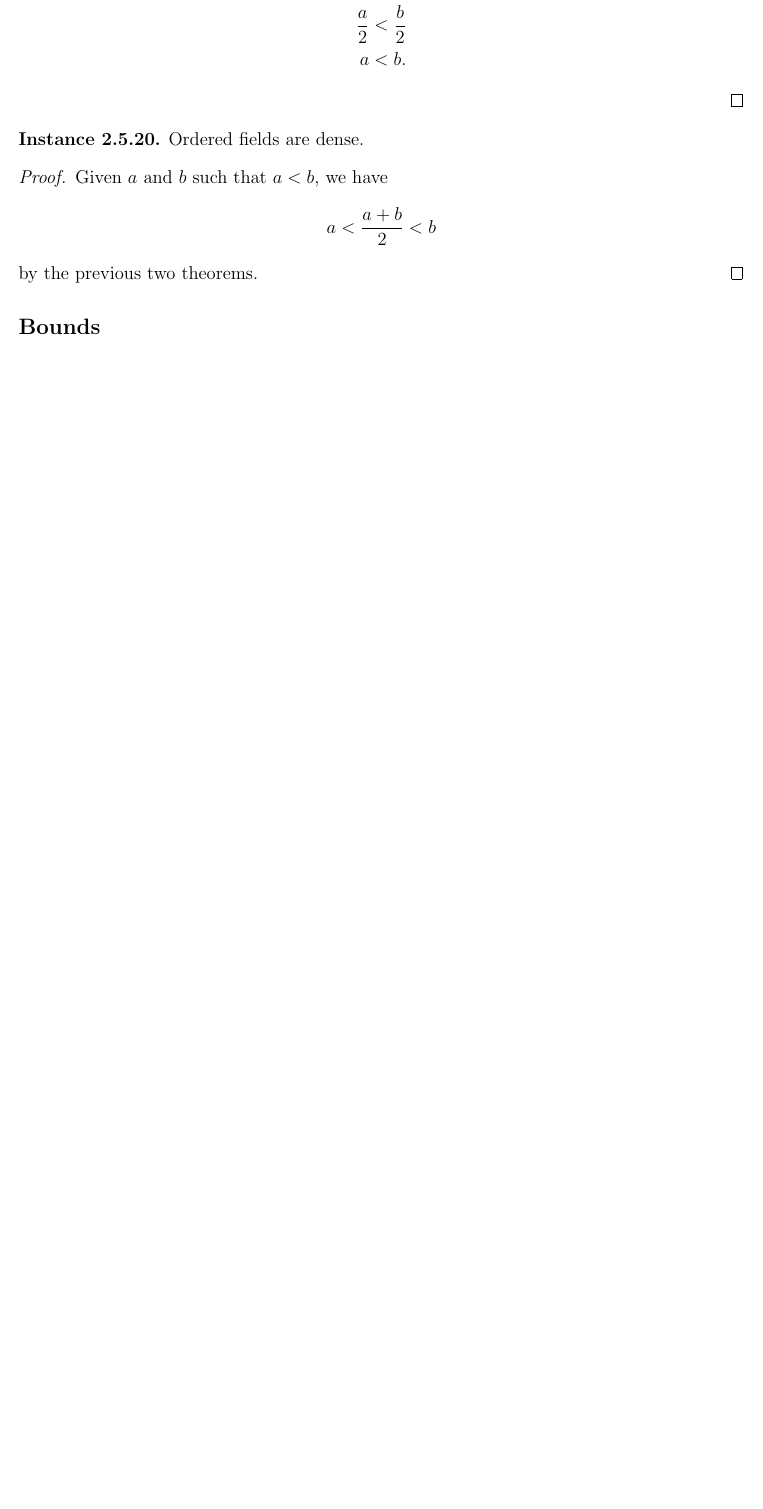
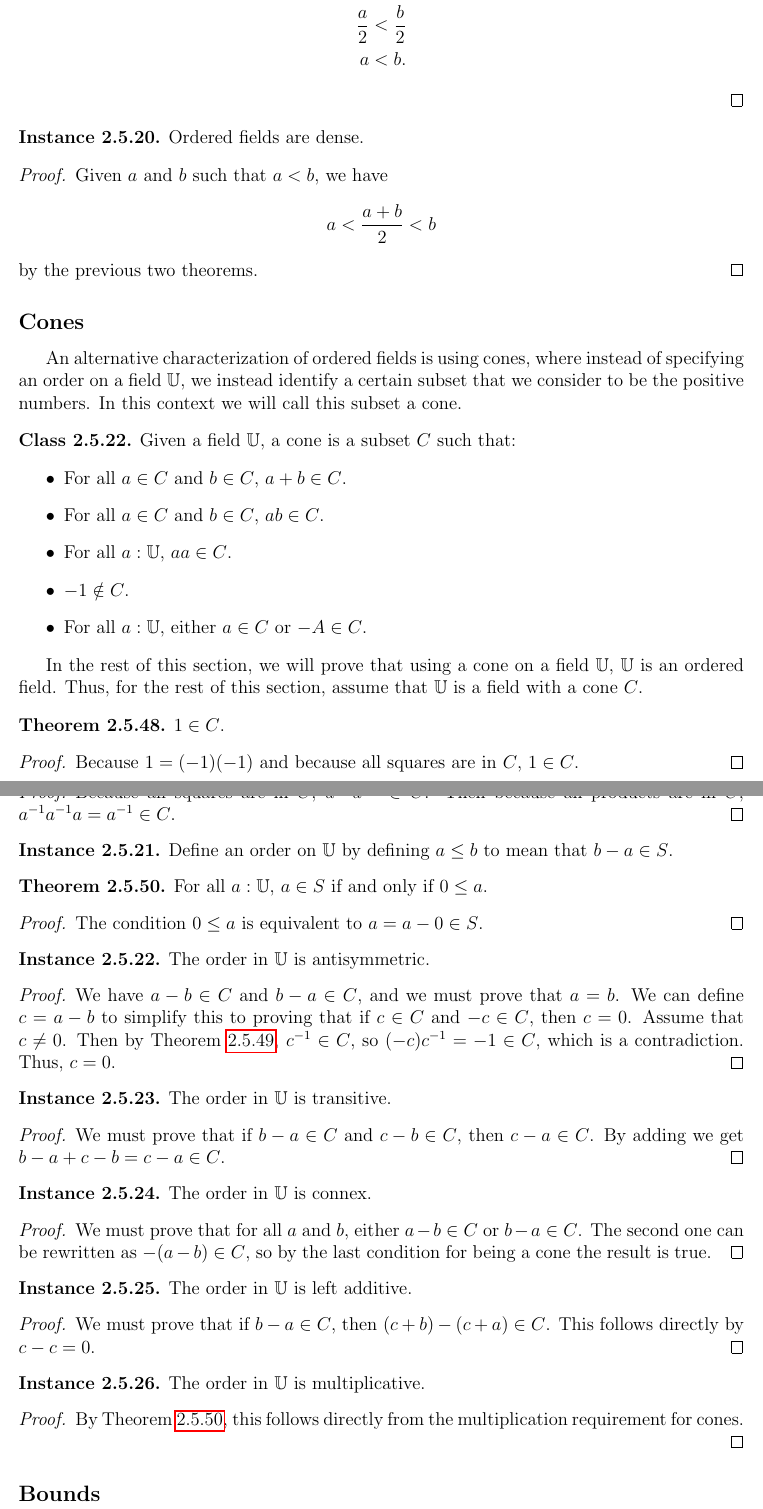
Before and after one commit to sudgy/math-from-nothing, a LaTeX thesis (tex/tex/basics/elementary_algebra.tex): part of page 21 of 29 before the commit and two parts of pages 21 and 22 of 30 after it, the two joined at a grey line, cut so that both start at the same text, the shorter picture padded with empty space. Compiled offline with pdfLaTeX.

Commit message:
Made tex docs for order_cone

```diff
--- a/tex/tex/basics/elementary_algebra.tex
+++ b/tex/tex/basics/elementary_algebra.tex
@@ -1584,6 +1584,98 @@ Several simple statements follow from some of the previous theorems, such as $0
         a < \frac{a + b}{2} < b
     \]
     by the previous two theorems.
+\end{proof}
+
+\subsection{Cones}
+
+An alternative characterization of ordered fields is using cones, where instead
+of specifying an order on a field $\U$, we instead identify a certain subset
+that we consider to be the positive numbers.  In this context we will call this
+subset a cone.
+
+\begin{class}
+    Given a field $\U$, a cone is a subset $C$ such that:
+    \begin{itemize}
+        \item For all $a \in C$ and $b \in C$, $a + b \in C$.
+        \item For all $a \in C$ and $b \in C$, $ab \in C$.
+        \item For all $a : \U$, $aa \in C$.
+        \item $-1 \notin C$.
+        \item For all $a : \U$, either $a \in C$ or $-A \in C$.
+    \end{itemize}
+\end{class}
+
+In the rest of this section, we will prove that using a cone on a field $\U$,
+$\U$ is an ordered field.  Thus, for the rest of this section, assume that $\U$
+is a field with a cone $C$.
+
+\begin{theorem} \label{cone_one}
+    $1 \in C$.
+\end{theorem}
+\begin{proof}
+    Because $1 = (-1)(-1)$ and because all squares are in $C$, $1 \in C$.
+\end{proof}
+
+\begin{theorem} \label{cone_div}
+    If $a \neq 0$ and $a \in C$, then $a^{-1} \in C$.
+\end{theorem}
+\begin{proof}
+    Because all squares are in $C$, $a^{-1}a^{-1} \in C$.  Then because all
+    products are in $C$, $a^{-1}a^{-1}a = a^{-1} \in C$.
+\end{proof}
+
+\begin{instance}
+    Define an order on $\U$ by defining $a \leq b$ to mean that $b - a \in S$.
+\end{instance}
+
+\begin{theorem} \label{cone_pos}
+    For all $a : \U$, $a \in S$ if and only if $0 \leq a$.
+\end{theorem}
+\begin{proof}
+    The condition $0 \leq a$ is equivalent to $a = a - 0 \in S$.
+\end{proof}
+
+\begin{instance}
+    The order in $\U$ is antisymmetric.
+\end{instance}
+\begin{proof}
+    We have $a - b \in C$ and $b - a \in C$, and we must prove that $a = b$.  We
+    can define $c = a - b$ to simplify this to proving that if $c \in C$ and $-c
+    \in C$, then $c = 0$.  Assume that $c \neq 0$.  Then by Theorem
+    \ref{cone_div}, $c^{-1} \in C$, so $(-c)c^{-1} = -1 \in C$, which is a
+    contradiction.  Thus, $c = 0$.
+\end{proof}
+
+\begin{instance}
+    The order in $\U$ is transitive.
+\end{instance}
+\begin{proof}
+    We must prove that if $b - a \in C$ and $c - b \in C$, then $c - a \in C$.
+    By adding we get $b - a + c - b = c - a \in C$.
+\end{proof}
+
+\begin{instance}
+    The order in $\U$ is connex.
+\end{instance}
+\begin{proof}
+    We must prove that for all $a$ and $b$, either $a - b \in C$ or $b - a \in
+    C$.  The second one can be rewritten as $-(a - b) \in C$, so by the last
+    condition for being a cone the result is true.
+\end{proof}
+
+\begin{instance}
+    The order in $\U$ is left additive.
+\end{instance}
+\begin{proof}
+    We must prove that if $b - a \in C$, then $(c + b) - (c + a) \in C$.  This
+    follows directly by $c - c = 0$.
+\end{proof}
+
+\begin{instance}
+    The order in $\U$ is multiplicative.
+\end{instance}
+\begin{proof}
+    By Theorem \ref{cone_pos}, this follows directly from the multiplication
+    requirement for cones.
 \end{proof}
 
 \subsection{Bounds}
```
Also changed, not shown: 2 other files.
